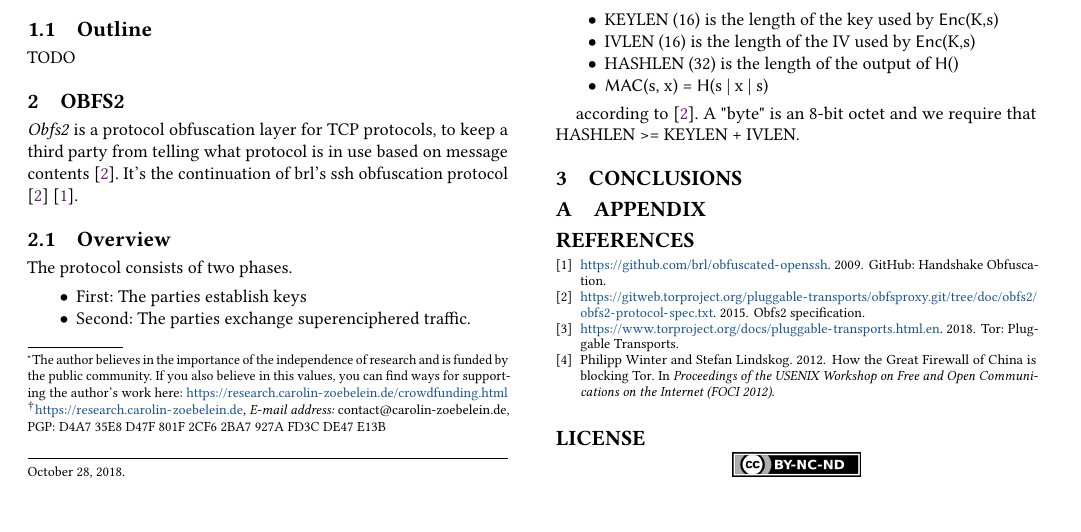
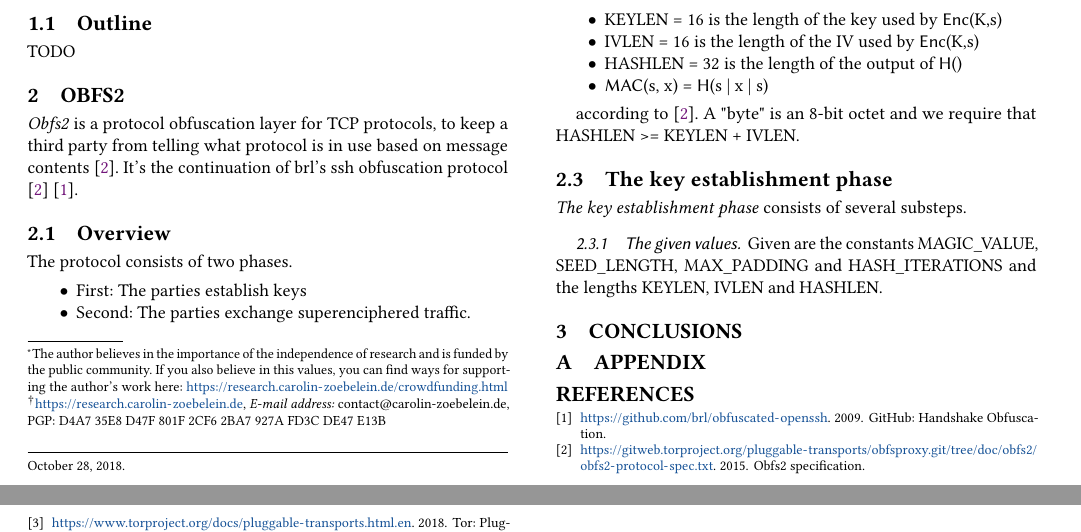
Before and after one commit to Samdney/pt-obfs2, a LaTeX paper (pt-obfs2.tex): part of page 1 of 2 before the commit and two parts of pages 1 and 2 of 2 after it, the two joined at a grey line, cut so that both start at the same text. Compiled offline with pdfLaTeX.

Commit message:
The given values added

```diff
--- a/pt-obfs2.tex
+++ b/pt-obfs2.tex
@@ -185,13 +185,23 @@ and constants
 
 as well as
 \begin{itemize}
-    \item \lstinline[language=C]{KEYLEN} (16) is the length of the key used by \enc(K,s)
-    \item \lstinline[language=C]{IVLEN} (16) is the length of the IV used by \enc(K,s)
-    \item \lstinline[language=C]{HASHLEN} (32) is the length of the output of \hash()
+    \item \lstinline[language=C]{KEYLEN = 16} is the length of the key used by \enc(K,s)
+    \item \lstinline[language=C]{IVLEN = 16} is the length of the IV used by \enc(K,s)
+    \item \lstinline[language=C]{HASHLEN = 32} is the length of the output of \hash()
     \item \mac(s, x) = \hash(s | x | s)
 \end{itemize}
 
 according to \cite{TorGitWebObfs2Specification}. A "byte" is an 8-bit octet and we require that HASHLEN >= KEYLEN + IVLEN.
+% ---------------------------------------
+\subsection{The key establishment phase}
+\label{ss:theKeyestablishmentphase}
+% ---------------------------------------
+\textit{The key establishment phase} consists of several substeps.
+% ---------------------------------------
+\subsubsection{The given values}
+\label{sss:thegivenvalues}
+% ---------------------------------------
+Given are the constants \lstinline[language=C]{MAGIC_VALUE}, \lstinline[language=C]{SEED_LENGTH}, \lstinline[language=C]{MAX_PADDING} and \lstinline[language=C]{HASH_ITERATIONS} and the lengths \lstinline[language=C]{KEYLEN}, \lstinline[language=C]{IVLEN} and \lstinline[language=C]{HASHLEN}.
 % ================================================================================
 \section{Conclusions}
 \label{s:conclusions}
```
Also changed, not shown: pt-obfs2.pdf.
